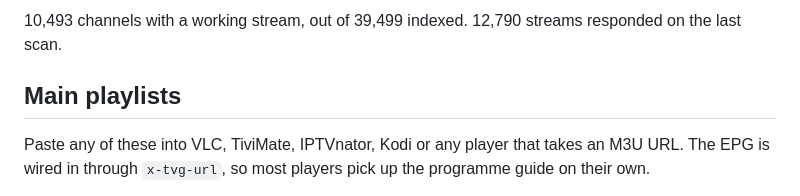
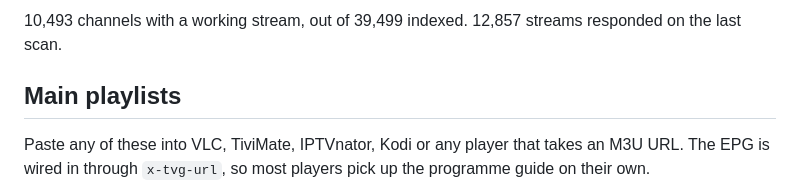
Before and after one commit to Missel752/iptv, a Markdown page: PLAYLISTS.md, the part around one of its changes. Drawn GitHub-style.

Commit message:
docs: refresh playlist catalogue

```diff
--- a/PLAYLISTS.md
+++ b/PLAYLISTS.md
@@ -5,5 +5,5 @@
 
-10,493 channels with a working stream, out of 39,499 indexed. 12,790 streams responded on the last scan.
+10,493 channels with a working stream, out of 39,499 indexed. 12,857 streams responded on the last scan.
 
 ## Main playlists
 
```
Also changed, not shown: other parts of PLAYLISTS.md (+1 -1 lines).
